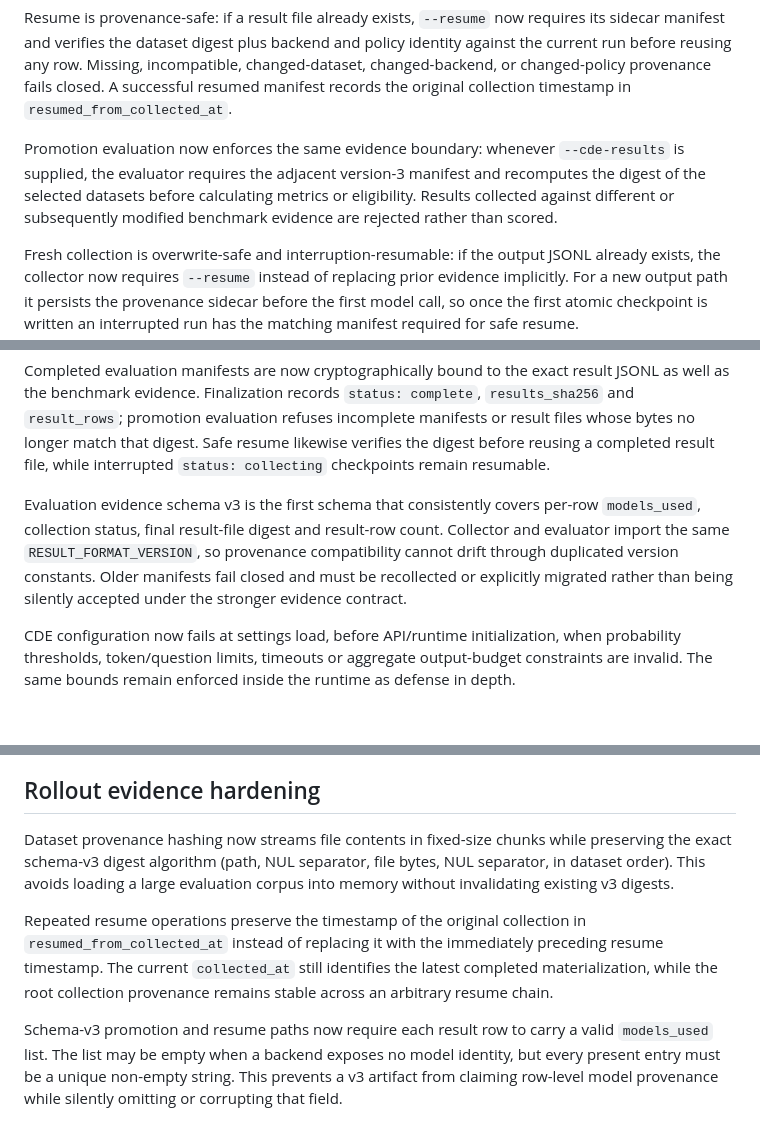
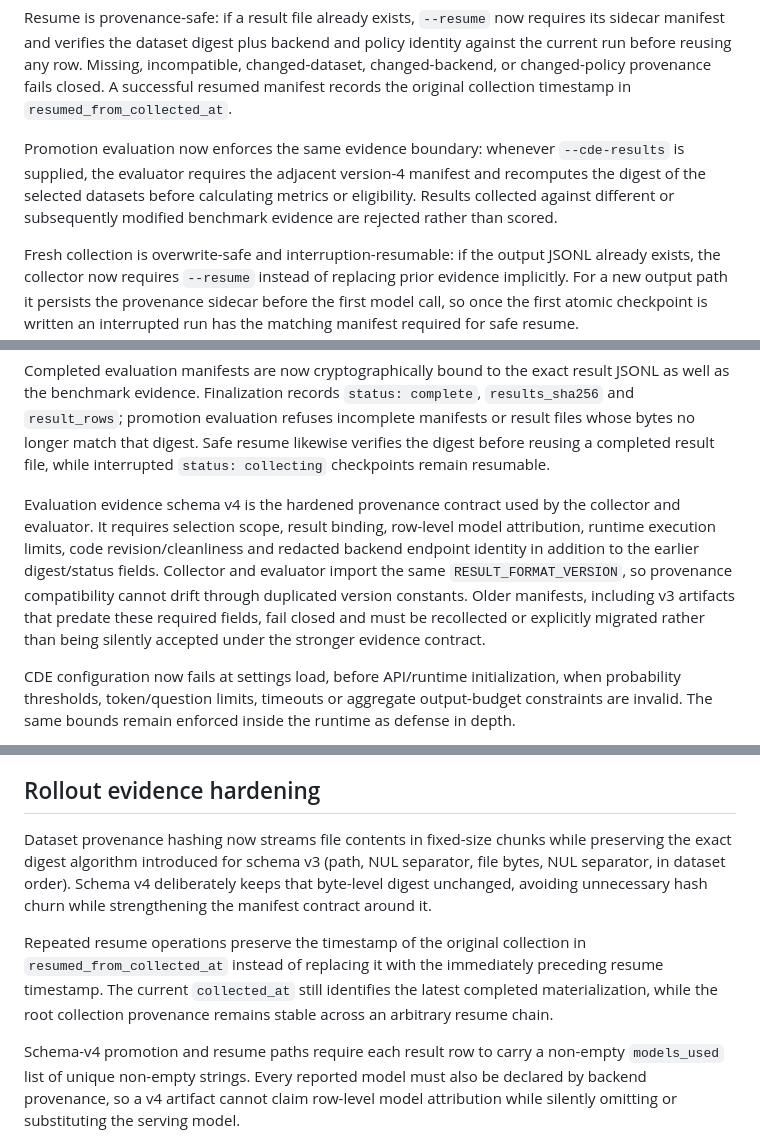
Before and after one commit to infocasaponte-oss/CeltIA, a Markdown page: docs/decision-evaluation.md, 3 parts joined by grey strips. GitHub-like rendering; blank space fills up the shorter version.

Commit message:
document evidence schema v4

```diff
--- a/docs/decision-evaluation.md
+++ b/docs/decision-evaluation.md
@@ -93,7 +93,7 @@ The collector persists that provenance next to the result file as `<output>.mani
 
 Resume is provenance-safe: if a result file already exists, `--resume` now requires its sidecar manifest and verifies the dataset digest plus backend and policy identity against the current run before reusing any row. Missing, incompatible, changed-dataset, changed-backend, or changed-policy provenance fails closed. A successful resumed manifest records the original collection timestamp in `resumed_from_collected_at`.
 
-Promotion evaluation now enforces the same evidence boundary: whenever `--cde-results` is supplied, the evaluator requires the adjacent version-3 manifest and recomputes the digest of the selected datasets before calculating metrics or eligibility. Results collected against different or subsequently modified benchmark evidence are rejected rather than scored.
+Promotion evaluation now enforces the same evidence boundary: whenever `--cde-results` is supplied, the evaluator requires the adjacent version-4 manifest and recomputes the digest of the selected datasets before calculating metrics or eligibility. Results collected against different or subsequently modified benchmark evidence are rejected rather than scored.
 
 Fresh collection is overwrite-safe and interruption-resumable: if the output JSONL already exists, the collector now requires `--resume` instead of replacing prior evidence implicitly. For a new output path it persists the provenance sidecar before the first model call, so once the first atomic checkpoint is written an interrupted run has the matching manifest required for safe resume.
 
@@ -101,7 +101,7 @@ Each collected result row now records `models_used`, derived from the actual mod
 
 Completed evaluation manifests are now cryptographically bound to the exact result JSONL as well as the benchmark evidence. Finalization records `status: complete`, `results_sha256` and `result_rows`; promotion evaluation refuses incomplete manifests or result files whose bytes no longer match that digest. Safe resume likewise verifies the digest before reusing a completed result file, while interrupted `status: collecting` checkpoints remain resumable.
 
-Evaluation evidence schema v3 is the first schema that consistently covers per-row `models_used`, collection status, final result-file digest and result-row count. Collector and evaluator import the same `RESULT_FORMAT_VERSION`, so provenance compatibility cannot drift through duplicated version constants. Older manifests fail closed and must be recollected or explicitly migrated rather than being silently accepted under the stronger evidence contract.
+Evaluation evidence schema v4 is the hardened provenance contract used by the collector and evaluator. It requires selection scope, result binding, row-level model attribution, runtime execution limits, code revision/cleanliness and redacted backend endpoint identity in addition to the earlier digest/status fields. Collector and evaluator import the same `RESULT_FORMAT_VERSION`, so provenance compatibility cannot drift through duplicated version constants. Older manifests, including v3 artifacts that predate these required fields, fail closed and must be recollected or explicitly migrated rather than being silently accepted under the stronger evidence contract.
 
 CDE configuration now fails at settings load, before API/runtime initialization, when probability thresholds, token/question limits, timeouts or aggregate output-budget constraints are invalid. The same bounds remain enforced inside the runtime as defense in depth.
 
@@ -114,11 +114,11 @@ Promotion evidence now verifies the manifest's `result_rows` against the actual
 
 ## Rollout evidence hardening
 
-Dataset provenance hashing now streams file contents in fixed-size chunks while preserving the exact schema-v3 digest algorithm (path, NUL separator, file bytes, NUL separator, in dataset order). This avoids loading a large evaluation corpus into memory without invalidating existing v3 digests.
+Dataset provenance hashing now streams file contents in fixed-size chunks while preserving the exact digest algorithm introduced for schema v3 (path, NUL separator, file bytes, NUL separator, in dataset order). Schema v4 deliberately keeps that byte-level digest unchanged, avoiding unnecessary hash churn while strengthening the manifest contract around it.
 
 Repeated resume operations preserve the timestamp of the original collection in `resumed_from_collected_at` instead of replacing it with the immediately preceding resume timestamp. The current `collected_at` still identifies the latest completed materialization, while the root collection provenance remains stable across an arbitrary resume chain.
 
 
-Schema-v3 promotion and resume paths now require each result row to carry a valid `models_used` list. The list may be empty when a backend exposes no model identity, but every present entry must be a unique non-empty string. This prevents a v3 artifact from claiming row-level model provenance while silently omitting or corrupting that field.
+Schema-v4 promotion and resume paths require each result row to carry a non-empty `models_used` list of unique non-empty strings. Every reported model must also be declared by backend provenance, so a v4 artifact cannot claim row-level model attribution while silently omitting or substituting the serving model.
 
 
```
Also changed, not shown: other parts of docs/decision-evaluation.md (+2 -2 lines).
